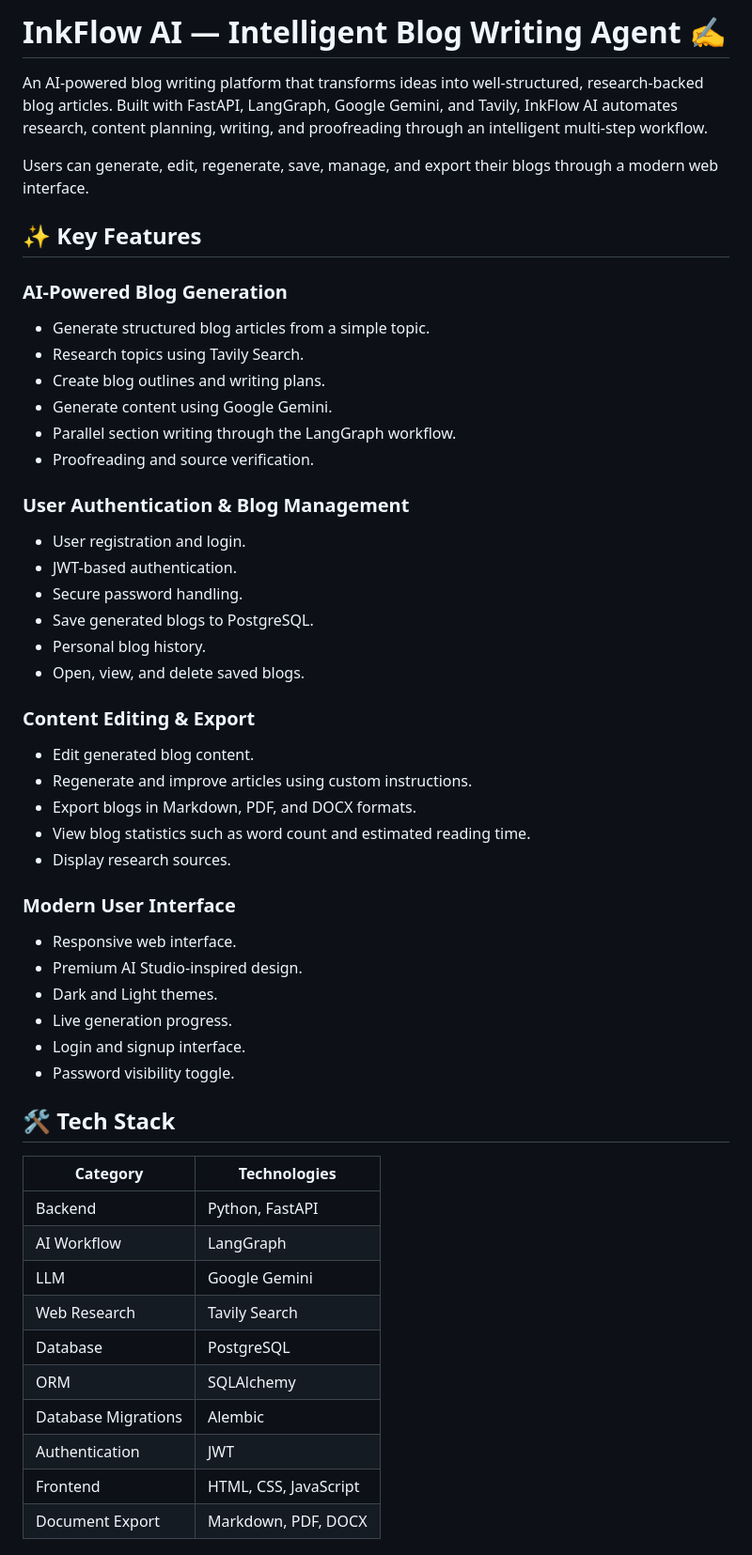
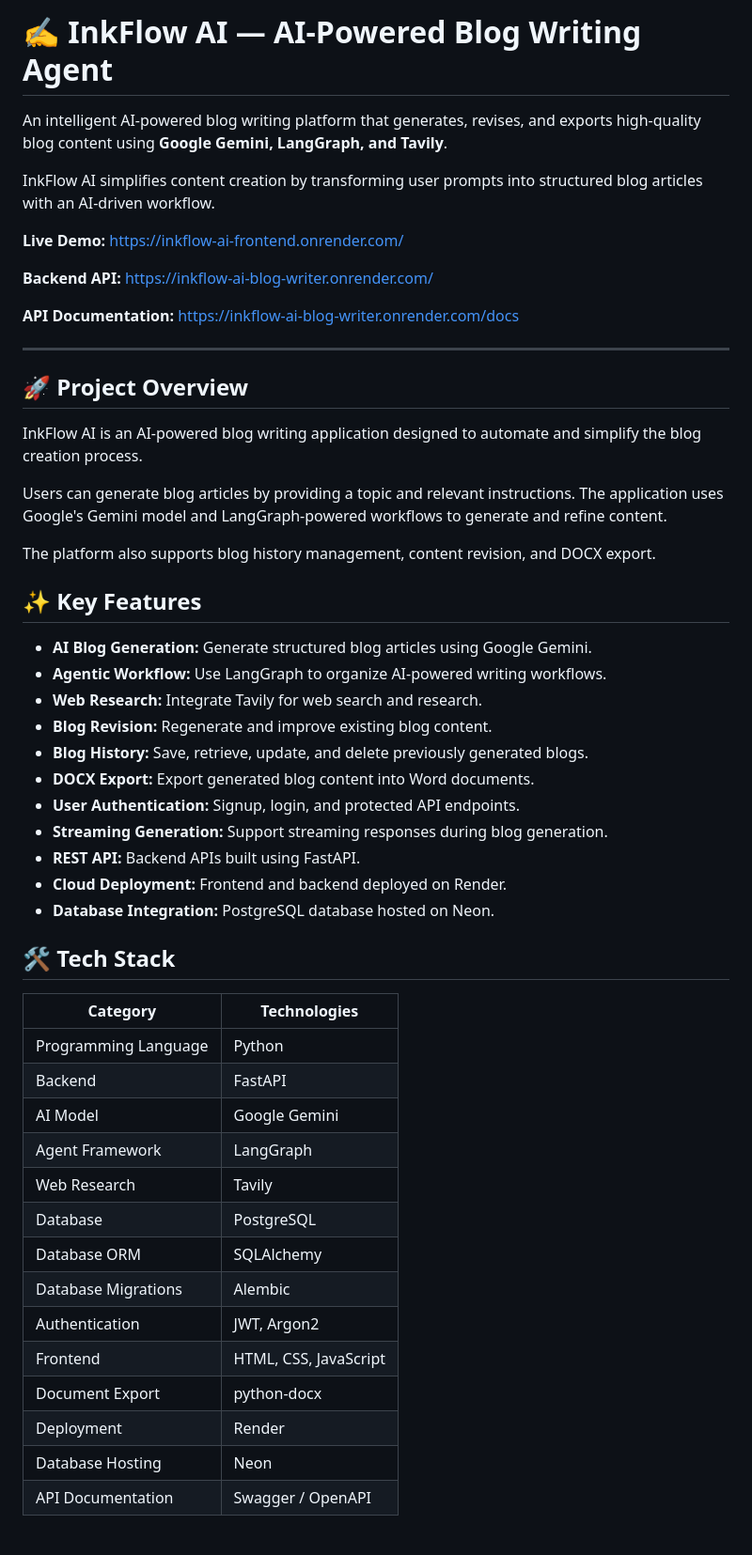
Before and after one commit to atulsahu003/InkFlow-AI-Blog-Writer, a Markdown page: README.md, the part around one of its changes. Shown at 94% size. Rendered like a GitHub page.

```diff
--- a/README.md
+++ b/README.md
@@ -1,54 +1,59 @@
-# InkFlow AI — Intelligent Blog Writing Agent ✍️
+# ✍️ InkFlow AI — AI-Powered Blog Writing Agent
 
-An AI-powered blog writing platform that transforms ideas into well-structured, research-backed blog articles. Built with FastAPI, LangGraph, Google Gemini, and Tavily, InkFlow AI automates research, content planning, writing, and proofreading through an intelligent multi-step workflow.
+An intelligent AI-powered blog writing platform that generates, revises, and exports high-quality blog content using **Google Gemini, LangGraph, and Tavily**.
 
-Users can generate, edit, regenerate, save, manage, and export their blogs through a modern web interface.
+InkFlow AI simplifies content creation by transforming user prompts into structured blog articles with an AI-driven workflow.
+
+<p align="center">
+
+**Live Demo:** https://inkflow-ai-frontend.onrender.com/
+
+**Backend API:** https://inkflow-ai-blog-writer.onrender.com/
+
+**API Documentation:** https://inkflow-ai-blog-writer.onrender.com/docs
+
+</p>
+
+---
+
+## 🚀 Project Overview
+
+InkFlow AI is an AI-powered blog writing application designed to automate and simplify the blog creation process.
+
+Users can generate blog articles by providing a topic and relevant instructions. The application uses Google's Gemini model and LangGraph-powered workflows to generate and refine content.
+
+The platform also supports blog history management, content revision, and DOCX export.
 
 ## ✨ Key Features
 
-### AI-Powered Blog Generation
-- Generate structured blog articles from a simple topic.
-- Research topics using Tavily Search.
-- Create blog outlines and writing plans.
-- Generate content using Google Gemini.
-- Parallel section writing through the LangGraph workflow.
-- Proofreading and source verification.
-
-### User Authentication & Blog Management
-- User registration and login.
-- JWT-based authentication.
-- Secure password handling.
-- Save generated blogs to PostgreSQL.
-- Personal blog history.
-- Open, view, and delete saved blogs.
-
-### Content Editing & Export
-- Edit generated blog content.
-- Regenerate and improve articles using custom instructions.
-- Export blogs in Markdown, PDF, and DOCX formats.
-- View blog statistics such as word count and estimated reading time.
-- Display research sources.
-
-### Modern User Interface
-- Responsive web interface.
-- Premium AI Studio-inspired design.
-- Dark and Light themes.
-- Live generation progress.
-- Login and signup interface.
-- Password visibility toggle.
+- **AI Blog Generation:** Generate structured blog articles using Google Gemini.
+- **Agentic Workflow:** Use LangGraph to organize AI-powered writing workflows.
+- **Web Research:** Integrate Tavily for web search and research.
+- **Blog Revision:** Regenerate and improve existing blog content.
+- **Blog History:** Save, retrieve, update, and delete previously generated blogs.
+- **DOCX Export:** Export generated blog content into Word documents.
+- **User Authentication:** Signup, login, and protected API endpoints.
+- **Streaming Generation:** Support streaming responses during blog generation.
+- **REST API:** Backend APIs built using FastAPI.
+- **Cloud Deployment:** Frontend and backend deployed on Render.
+- **Database Integration:** PostgreSQL database hosted on Neon.
 
 ## 🛠️ Tech Stack
 
 | Category | Technologies |
 |---|---|
-| Backend | Python, FastAPI |
-| AI Workflow | LangGraph |
-| LLM | Google Gemini |
-| Web Research | Tavily Search |
+| Programming Language | Python |
+| Backend | FastAPI |
+| AI Model | Google Gemini |
+| Agent Framework | LangGraph |
+| Web Research | Tavily |
 | Database | PostgreSQL |
-| ORM | SQLAlchemy |
+| Database ORM | SQLAlchemy |
 | Database Migrations | Alembic |
-| Authentication | JWT |
+| Authentication | JWT, Argon2 |
 | Frontend | HTML, CSS, JavaScript |
-| Document Export | Markdown, PDF, DOCX |
+| Document Export | python-docx |
+| Deployment | Render |
+| Database Hosting | Neon |
+| API Documentation | Swagger / OpenAPI |
 
```
Also changed, not shown: other parts of README.md (+133 -116 lines).
